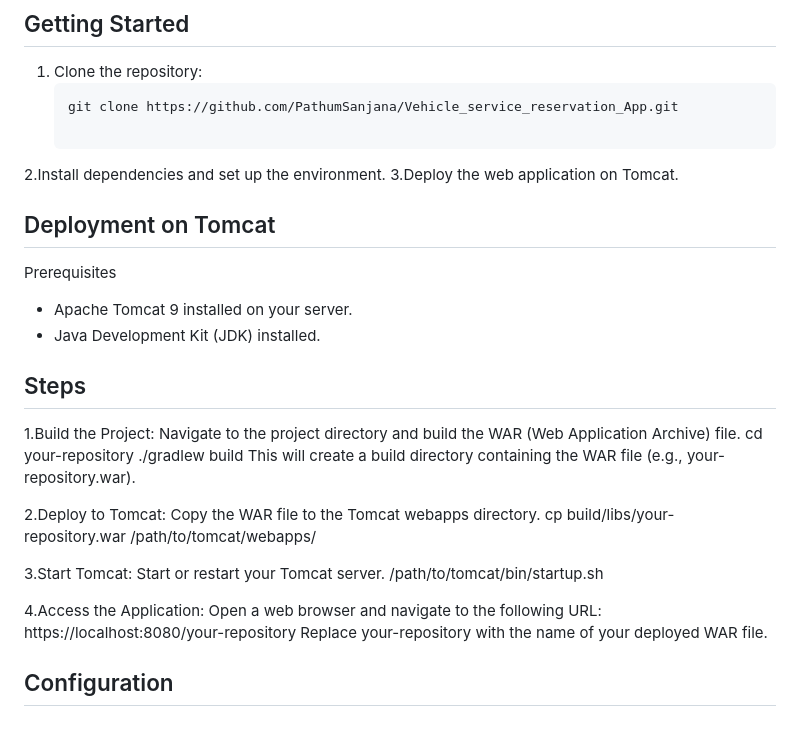
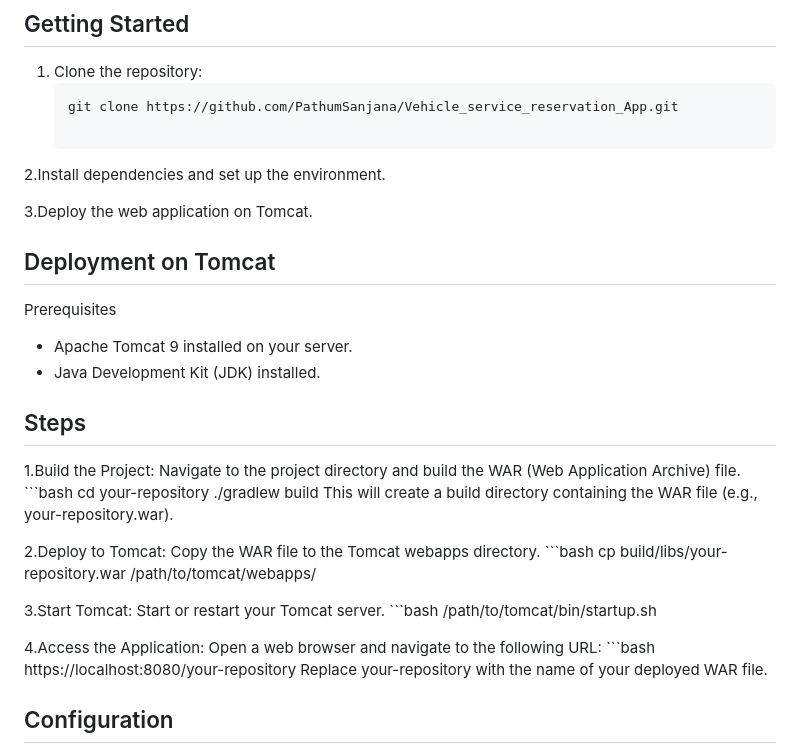
Before and after one commit to PathumSanjana/Vehicle_service_reservation_App, a Markdown page: README.md, the part around the change. GitHub-like rendering; blank space fills up the shorter version.

````diff
--- a/README.md
+++ b/README.md
@@ -70,6 +70,7 @@ Access control is enforced based on the access token obtained from the cloud-bas
    git clone https://github.com/PathumSanjana/Vehicle_service_reservation_App.git
 
 2.Install dependencies and set up the environment.
+
 3.Deploy the web application on Tomcat.
 
 ## Deployment on Tomcat
@@ -80,20 +81,24 @@ Prerequisites
 ## Steps
 1.Build the Project:
 Navigate to the project directory and build the WAR (Web Application Archive) file.
+      ```bash
       cd your-repository
       ./gradlew build
 This will create a build directory containing the WAR file (e.g., your-repository.war).
 
 2.Deploy to Tomcat:
 Copy the WAR file to the Tomcat webapps directory.
+      ```bash
       cp build/libs/your-repository.war /path/to/tomcat/webapps/
 
 3.Start Tomcat:
 Start or restart your Tomcat server.
+      ```bash
       /path/to/tomcat/bin/startup.sh
 
 4.Access the Application:
 Open a web browser and navigate to the following URL:
+      ```bash
       https://localhost:8080/your-repository
 Replace your-repository with the name of your deployed WAR file.
 
````
